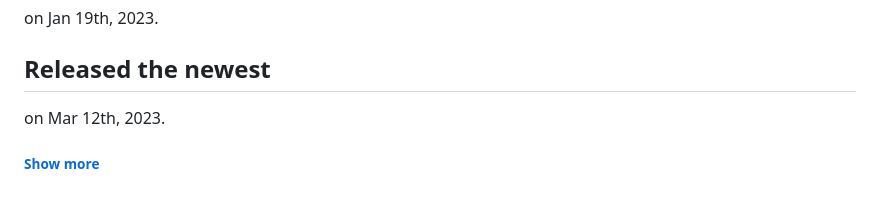
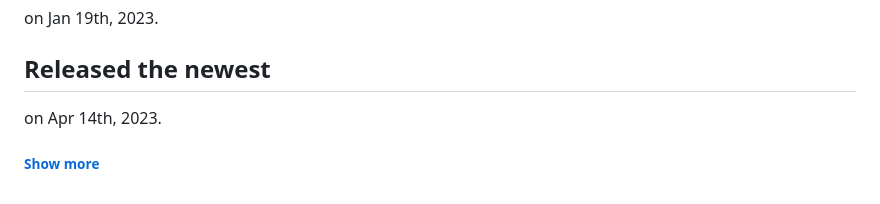
Before and after one commit to Uchida16104/NodeGL, a Markdown page: README.md, the part around the change. Drawn GitHub-style; folded sections open.

```diff
--- a/README.md
+++ b/README.md
@@ -44,5 +44,5 @@
 <h2>First commited as "NodeBook"</h2>
 <p>on Jan 19th, 2023.</p>
 <h2>Released the newest</h2>
-<p>on Mar 12th, 2023.</p>
+<p>on Apr 14th, 2023.</p>
 <h6><a href="https://github.com/Uchida16104/NodeGL/commits/main/README.md">Show more</a></h6></details>
```
